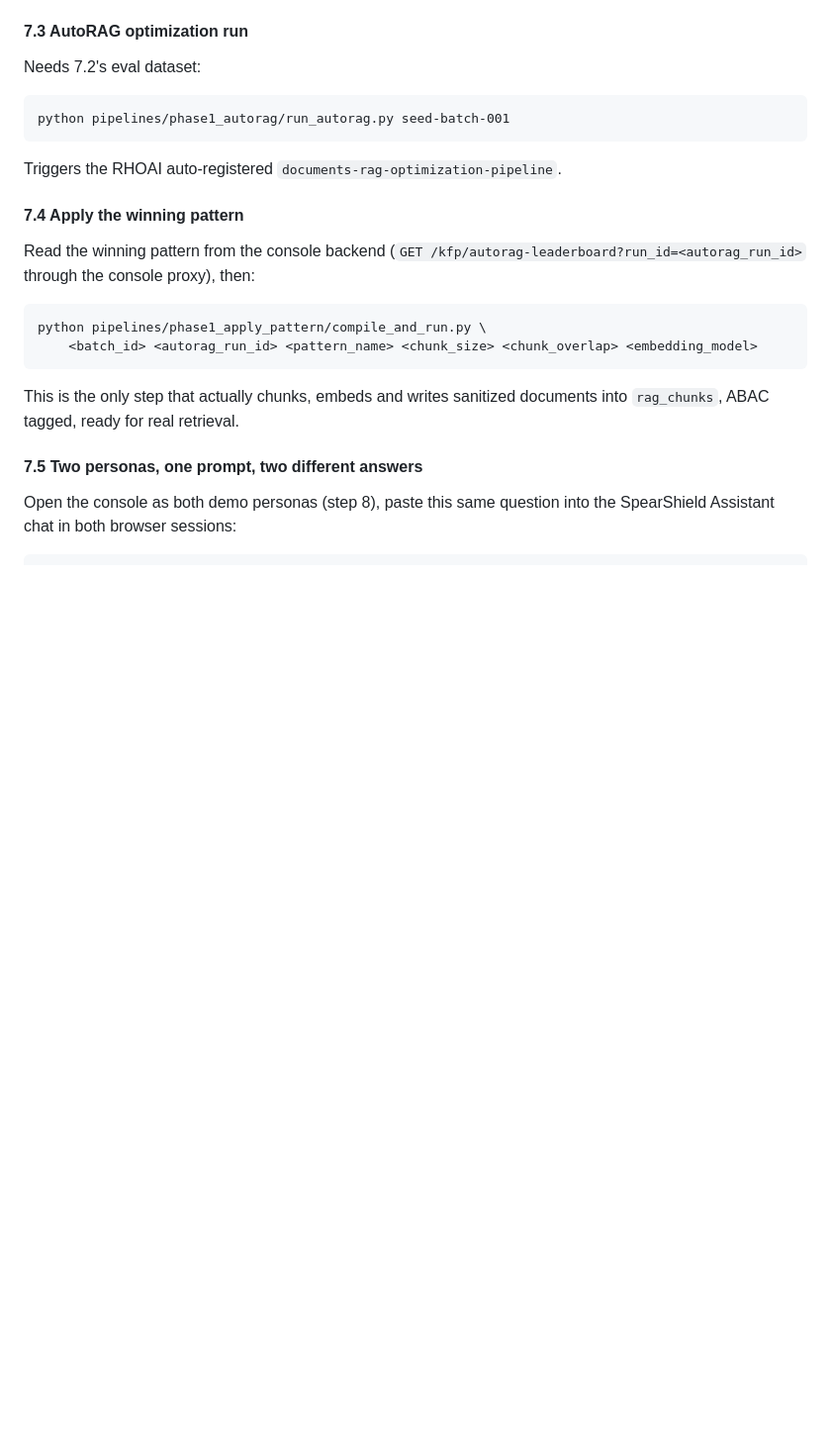
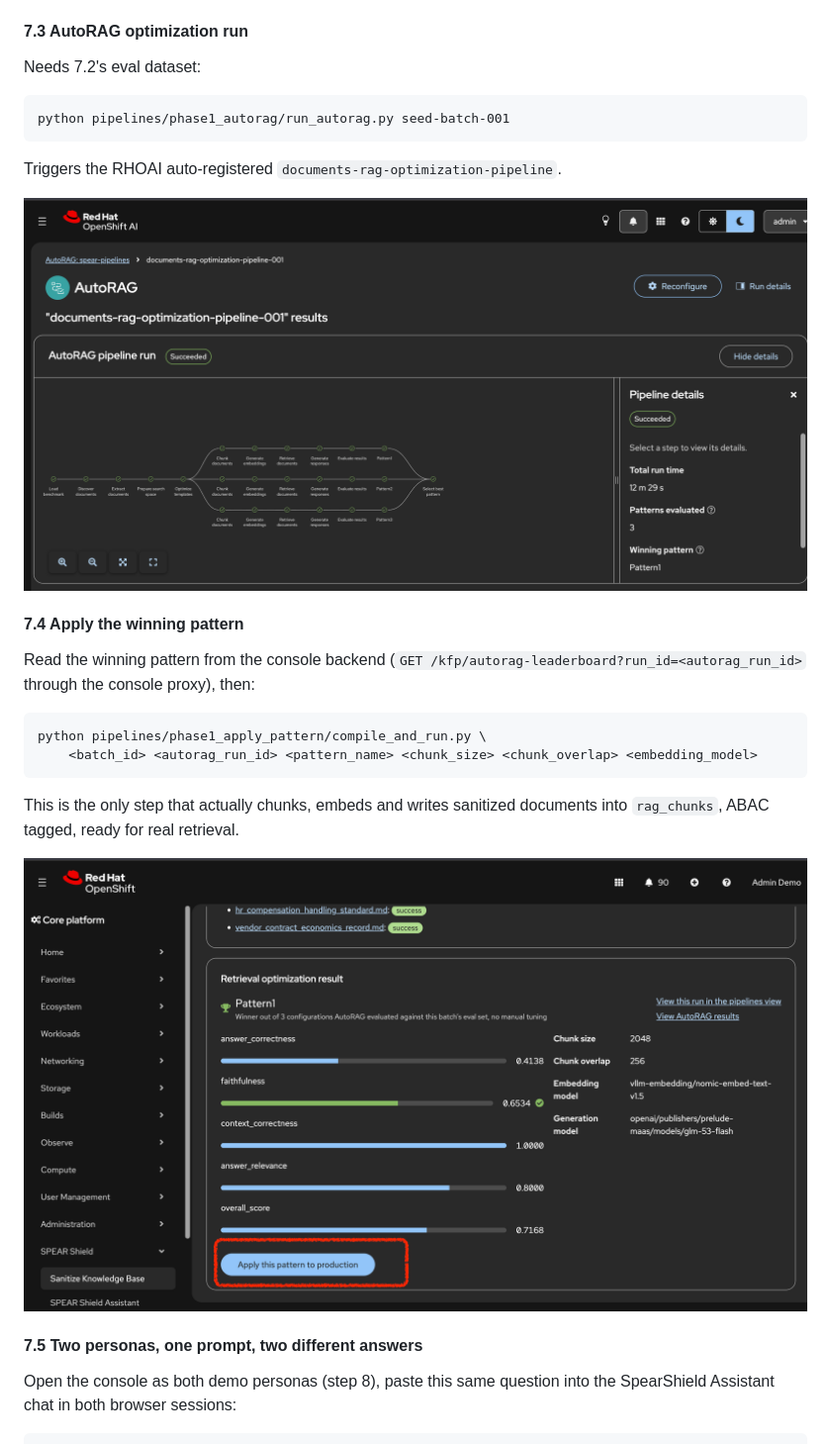
Before and after one commit to bbalakriz/spear, a Markdown page: README.md, the part around one of its changes. Shown at 99% size. Drawn GitHub-style; pictures changed too: images/apply-winning-pattern.png (added), images/autorag-run.png (added); blank space fills up the shorter version.

Commit message:
add AutoRAG/closed-loop screenshots and clarify guardrail output-side behavior

````diff
--- a/README.md
+++ b/README.md
@@ -157,6 +157,8 @@ python pipelines/phase1_autorag/run_autorag.py seed-batch-001
 
 Triggers the RHOAI auto-registered `documents-rag-optimization-pipeline`.
 
+![AutoRAG optimization run](images/autorag-run.png)
+
 #### 7.4 Apply the winning pattern
 
 Read the winning pattern from the console backend (`GET /kfp/autorag-leaderboard?run_id=<autorag_run_id>` through the console proxy), then:
@@ -167,6 +169,8 @@ python pipelines/phase1_apply_pattern/compile_and_run.py \
 ```
 
 This is the only step that actually chunks, embeds and writes sanitized documents into `rag_chunks`, ABAC tagged, ready for real retrieval.
+
+![Apply winning pattern](images/apply-winning-pattern.png)
 
 #### 7.5 Two personas, one prompt, two different answers
 
````
Also changed, not shown: other parts of README.md (+2 -2 lines), images/cycleb-closed-loop.png (added), 2 other files.
